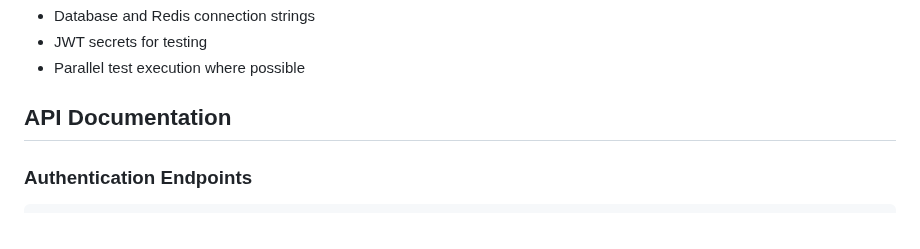
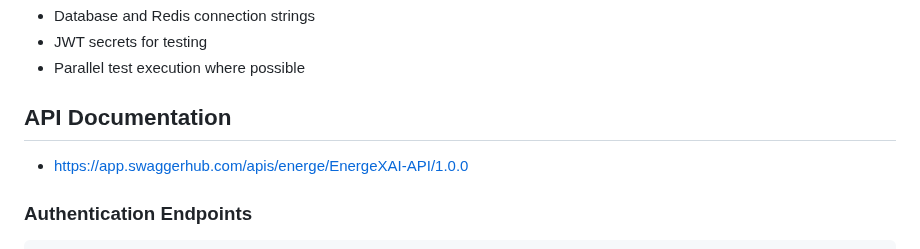
Before and after one commit to naethun/EnergeX-test, a Markdown page: README.md, the part around the change. Rendered like a GitHub page.

Commit message:
API Swagger doc

```diff
--- a/README.md
+++ b/README.md
@@ -207,6 +207,7 @@ cd cache-node && npm test
 - Parallel test execution where possible
 
 ## API Documentation
+- https://app.swaggerhub.com/apis/energe/EnergeXAI-API/1.0.0
 
 ### Authentication Endpoints
 
```
